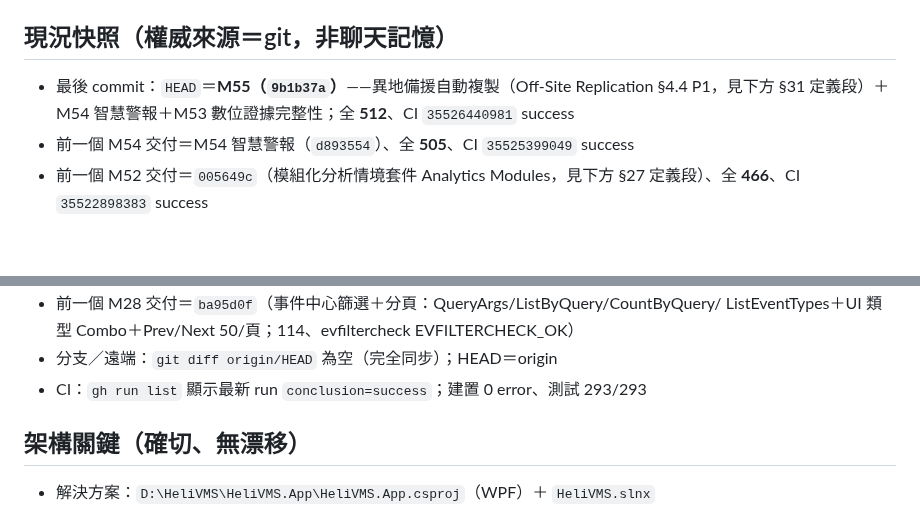
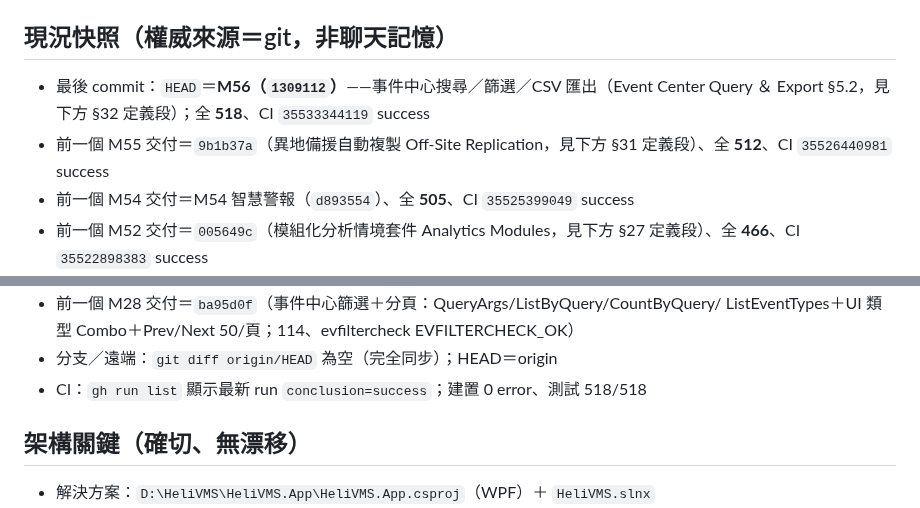
Before and after one commit to js0935/HeliVMS, a Markdown page: docs/SESSION_RESUME.md, 2 parts joined by grey strips. Drawn GitHub-style; blank space fills up the shorter version.

```diff
--- a/docs/SESSION_RESUME.md
+++ b/docs/SESSION_RESUME.md
@@ -23,7 +23,8 @@ gh run list -L 3              # 預期全部 success
 新 session 會以 git 現況接手，不會靠猜測。
 
 ## 現況快照（權威來源＝git，非聊天記憶）
-- 最後 commit：`HEAD`＝**M55（`9b1b37a`）**——異地備援自動複製（Off-Site Replication §4.4 P1，見下方 §31 定義段）＋M54 智慧警報＋M53 數位證據完整性；全 **512**、CI `35526440981` success
+- 最後 commit：`HEAD`＝**M56（`1309112`）**——事件中心搜尋／篩選／CSV 匯出（Event Center Query ＆ Export §5.2，見下方 §32 定義段）；全 **518**、CI `35533344119` success
+- 前一個 M55 交付＝`9b1b37a`（異地備援自動複製 Off-Site Replication，見下方 §31 定義段）、全 **512**、CI `35526440981` success
 - 前一個 M54 交付＝M54 智慧警報（`d893554`）、全 **505**、CI `35525399049` success
 - 前一個 M52 交付＝`005649c`（模組化分析情境套件 Analytics Modules，見下方 §27 定義段）、全 **466**、CI `35522898383` success
 - 前一個 M51 交付＝`2dea00f`（外部安全共享 Share Link／無帳號分享，見下方 §26 M51 定義段）、全 **425**、CI `35294863720` success
@@ -52,7 +53,7 @@ gh run list -L 3              # 預期全部 success
 - 前一個 M28 交付＝`ba95d0f`（事件中心篩選＋分頁：QueryArgs/ListByQuery/CountByQuery/
   ListEventTypes＋UI 類型 Combo＋Prev/Next 50/頁；114、evfiltercheck EVFILTERCHECK_OK）
 - 分支／遠端：`git diff origin/HEAD` 為空（完全同步）；HEAD＝origin
-- CI：`gh run list` 顯示最新 run `conclusion=success`；建置 0 error、測試 293/293
+- CI：`gh run list` 顯示最新 run `conclusion=success`；建置 0 error、測試 518/518
 
 ## 架構關鍵（確切、無漂移）
 - 解決方案：`D:\HeliVMS\HeliVMS.App\HeliVMS.App.csproj`（WPF）＋ `HeliVMS.slnx`
```
Also changed, not shown: other parts of docs/SESSION_RESUME.md (+29 -4 lines).
